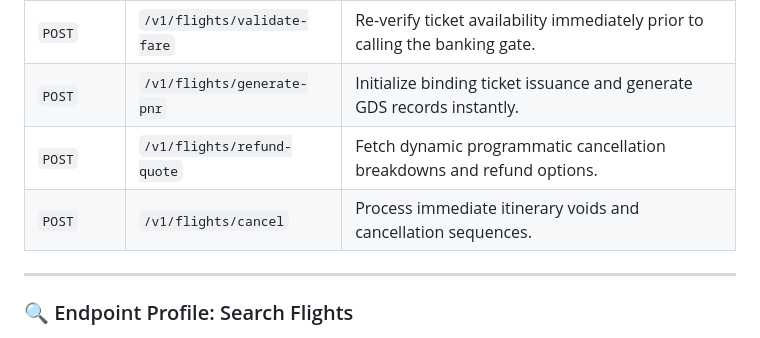
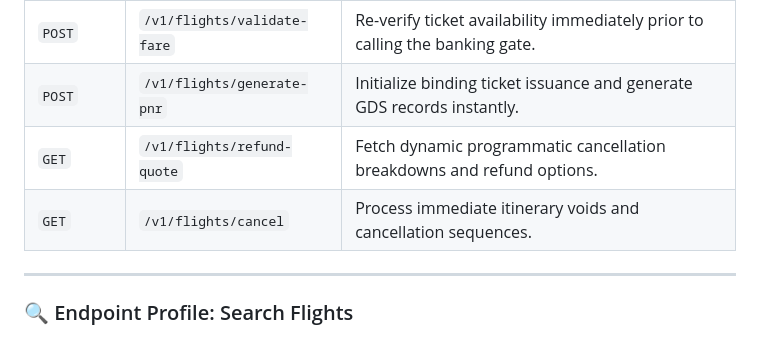
Before and after one commit to endfaretourandtravels/API_INTEGRATION, a Markdown page: README.md, the part around the change. Rendered like a GitHub page.

```diff
--- a/README.md
+++ b/README.md
@@ -35,8 +35,8 @@ The operational EndFare Flights core runs over standard REST conventions. All re
 | `POST` | `/v1/flights/fare` | Retrieve granular pricing breakdowns, surcharges, and bag rules. |
 | `POST` | `/v1/flights/validate-fare` | Re-verify ticket availability immediately prior to calling the banking gate. |
 | `POST` | `/v1/flights/generate-pnr` | Initialize binding ticket issuance and generate GDS records instantly. |
-| `POST` | `/v1/flights/refund-quote` | Fetch dynamic programmatic cancellation breakdowns and refund options. |
-| `POST` | `/v1/flights/cancel` | Process immediate itinerary voids and cancellation sequences. |
+| `GET` | `/v1/flights/refund-quote` | Fetch dynamic programmatic cancellation breakdowns and refund options. |
+| `GET` | `/v1/flights/cancel` | Process immediate itinerary voids and cancellation sequences. |
 
 ---
 
```
